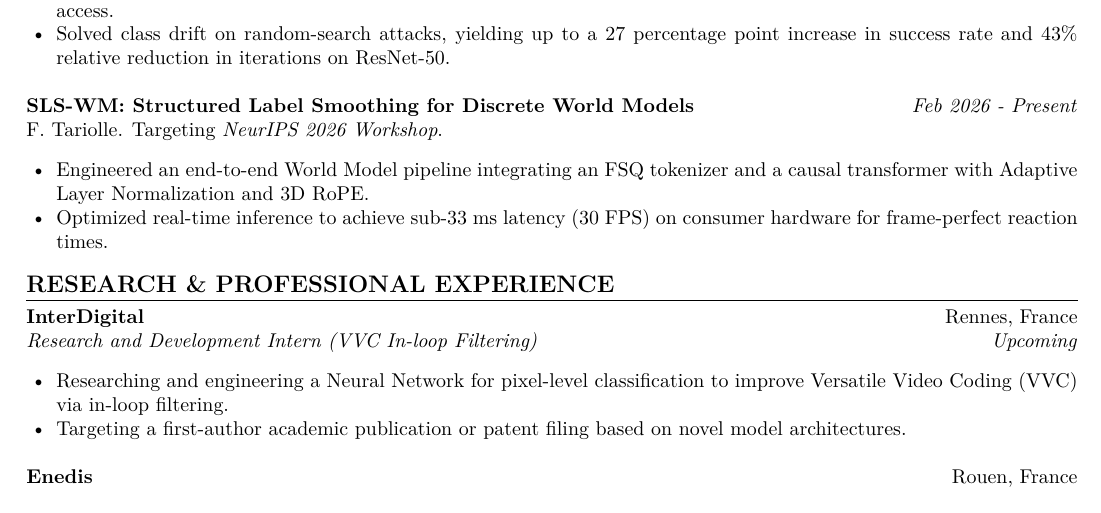
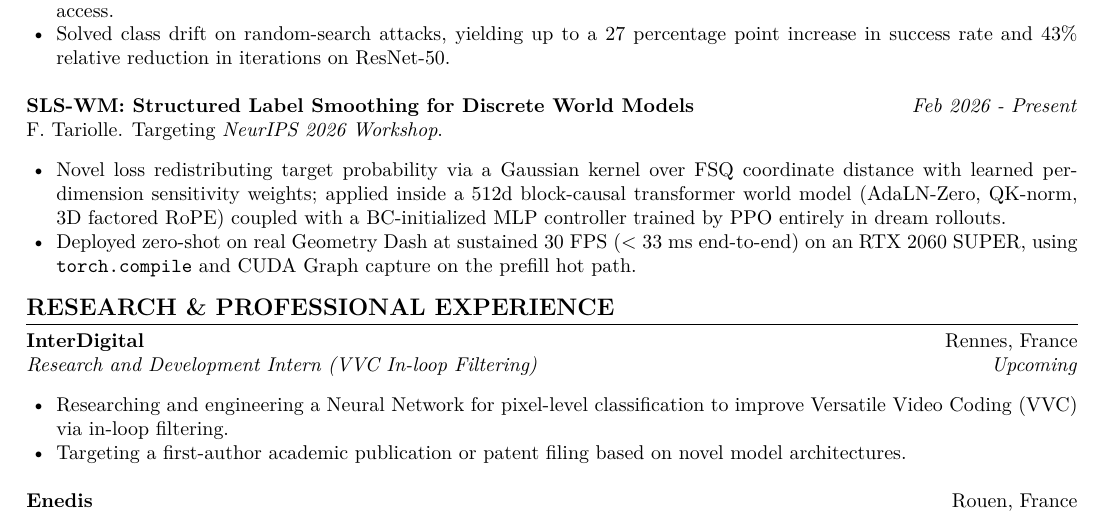
Before and after one commit to Tariolle/curriculum-vitae, a LaTeX document (main.tex): part of the page, cut so that both start at the same text. Compiled offline with pdfLaTeX.

Commit message:
feat: rewrite SLS-WM bullets to highlight SLS contribution and zero-shot deploy
Bullet 1 now leads with the actual SLS loss (Gaussian kernel over FSQ
coordinate distance, learned per-dim sensitivity weights) instead of
generic component integration, names the world model explicitly, adds
QK-norm + block-causal precision, and clarifies that the controller is
BC-initialized + PPO-trained (BC is a warm-start, not the training
signal). Bullet 2 drops "frame-perfect reaction times" (overstates
behavioral precision) and adds "zero-shot" framing (trained entirely
in dream, deployed directly to real Geometry Dash).

```diff
--- a/main.tex
+++ b/main.tex
@@ -53,8 +53,8 @@ F. Tariolle, \textit{et al.}. Submitted to \textit{CAp 2026}.
 \textbf{\href{https://github.com/Tariolle/sls-wm}{SLS-WM: Structured Label Smoothing for Discrete World Models}} \hfill \textit{Feb 2026 - Present} \\
 F. Tariolle. Targeting \textit{NeurIPS 2026 Workshop}.
 \begin{itemize}[noitemsep, topsep=2pt, leftmargin=15pt]
-    \item Engineered an end-to-end World Model pipeline integrating an FSQ tokenizer and a causal transformer with Adaptive Layer Normalization and 3D RoPE.
-    \item Optimized real-time inference to achieve sub-33 ms latency (30 FPS) on consumer hardware for frame-perfect reaction times.
+    \item Novel loss redistributing target probability via a Gaussian kernel over FSQ coordinate distance with learned per-dimension sensitivity weights; applied inside a 512d block-causal transformer world model (AdaLN-Zero, QK-norm, 3D factored RoPE) coupled with a BC-initialized MLP controller trained by PPO entirely in dream rollouts.
+    \item Deployed zero-shot on real Geometry Dash at sustained 30 FPS ($<$ 33 ms end-to-end) on an RTX 2060 SUPER, using \texttt{torch.compile} and CUDA Graph capture on the prefill hot path.
 \end{itemize}
 
 \section*{Research \& Professional Experience}
```
